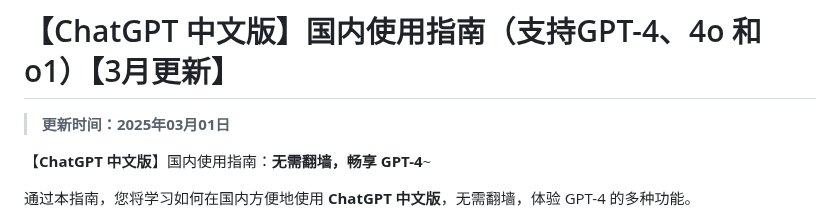
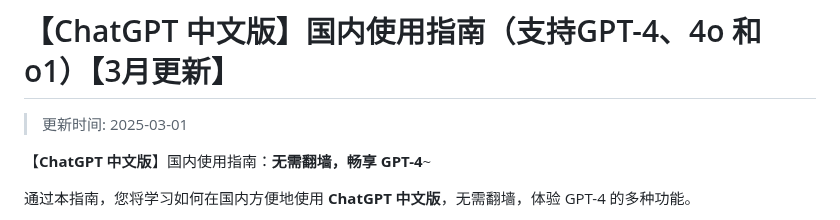
Before and after one commit to chatgpt-chinese/chatgpt_4o, a Markdown page: README.md, the part around the change. Drawn GitHub-style.

Commit message:
更新日期时间为 2025-03-01

```diff
--- a/README.md
+++ b/README.md
@@ -1,6 +1,6 @@
 # 【ChatGPT 中文版】国内使用指南（支持GPT-4、4o 和 o1）【3月更新】
 
-> **更新时间：2025年03月01日**
+>更新时间: 2025-03-01
 
 【**ChatGPT 中文版**】国内使用指南：**无需翻墙，畅享 GPT-4**~
 
```
